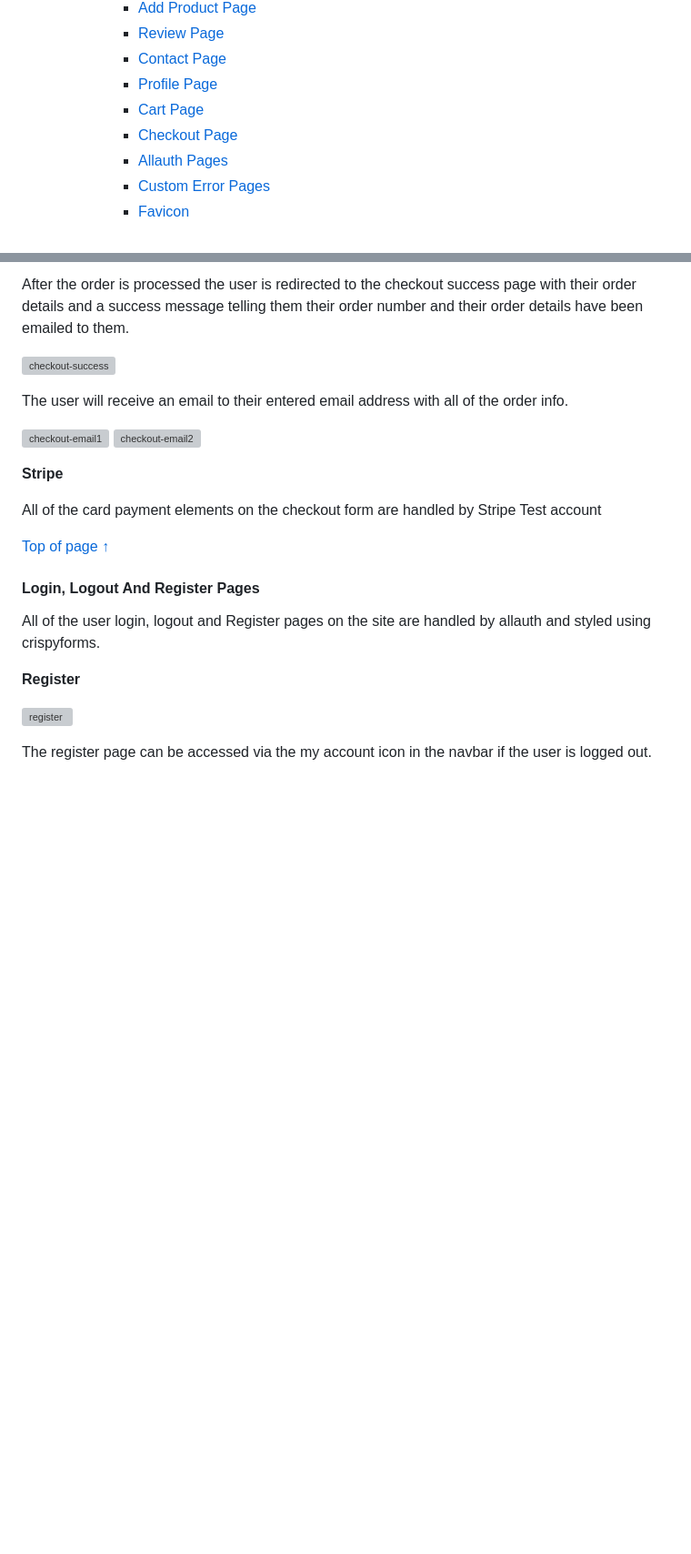
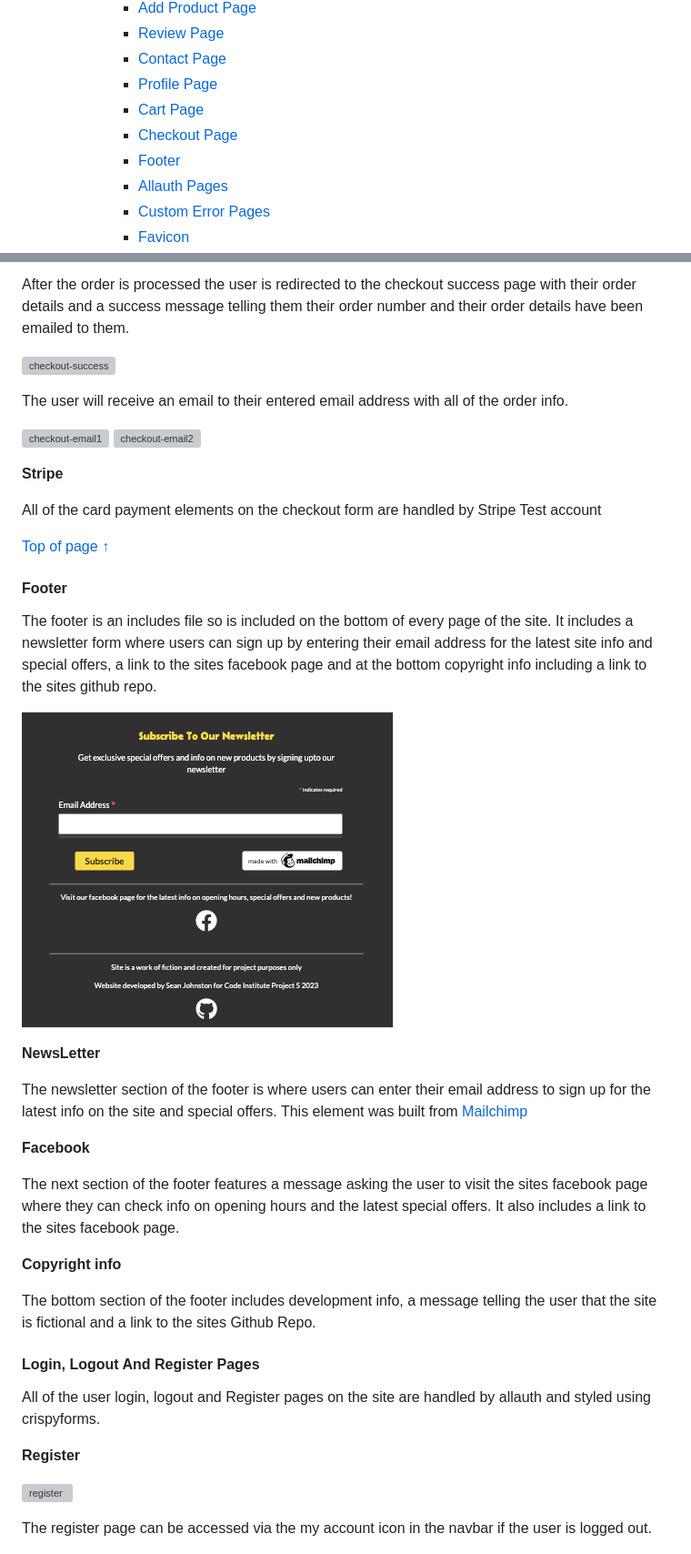
Before and after one commit to seanj06/Burgers-R-Us-P5, a Markdown page: README.md, 2 parts joined by grey strips. Shown: that part at 91% size. GitHub-like rendering; pictures changed too: docs/features/footer2-feature.png (added); blank space fills up the shorter version; grey boxes are pictures that could not be loaded.

Commit message:
Add footer section to features section in readme

```diff
--- a/README.md
+++ b/README.md
@@ -41,6 +41,7 @@ Link to the live site : [Burgers R-Us](https://burgers-r-us1.herokuapp.com/)
         - [Profile Page](#profile-page)
         - [Cart Page](#cart)
         - [Checkout Page](#checkout-page)
+        - [Footer](#footer)
         - [Allauth Pages](#login-logout-and-register-pages)
         - [Custom Error Pages](#custom-error-pages)
         - [Favicon](#favicon)
@@ -908,6 +904,24 @@ All of the card payment elements on the checkout form are handled by Stripe Test
 
 [Top of page &uarr;](#contents)
 
+#### **Footer**
+
+The footer is an includes file so is included on the bottom of every page of the site. It includes a newsletter form where users can sign up by entering their email address for the latest site info and special offers, a link to the sites facebook page and at the bottom copyright info including a link to the sites github repo.
+
+![footer2-feature](docs/features/footer2-feature.png)
+
+**NewsLetter**
+
+The newsletter section of the footer is where users can enter their email address to sign up for the latest info on the site and special offers. This element was built from [Mailchimp](https://www.googleadservices.com/pagead/aclk?sa=L&ai=DChcSEwi3xP3Z6IaAAxXfK60GHbWxCxMYABACGgJwdg&ei=3GCtZLulHYOzhbIP2Oa30Ac&ohost=www.google.com&cid=CAESbeD2WoW6CT1Hblo9m_x_Tg-NDdlbpPpBT2Gb-ici5g5KOK4s9Ea8EPbG5MOKYK6AxIWWh_-LOnQS5irfUAwZZaytVcYkecHuBLKelg9uU_20Xvo961t3gz_Srr4ggXPFkQ_RyRnUAkrBJiikY_o&sig=AOD64_2Sk98tmcJEYAN1TRRZD2S0Z84-tQ&q&sqi=2&adurl&ved=2ahUKEwi7g_HZ6IaAAxWDWUEAHVjzDXoQ0Qx6BAgIEAE)
+
+**Facebook**
+
+The next section of the footer features a message asking the user to visit the sites facebook page where they can check info on opening hours and the latest special offers. It also includes a link to the sites facebook page.
+
+**Copyright info**
+
+The bottom section of the footer includes development info, a message telling the user that the site is fictional and a link to the sites Github Repo.
+
 #### **Login, Logout And Register Pages**
 
 All of the user login, logout and Register pages on the site are handled by allauth and styled using crispyforms.
```
Also changed, not shown: other parts of README.md (+0 -5 lines), 1 other file.
